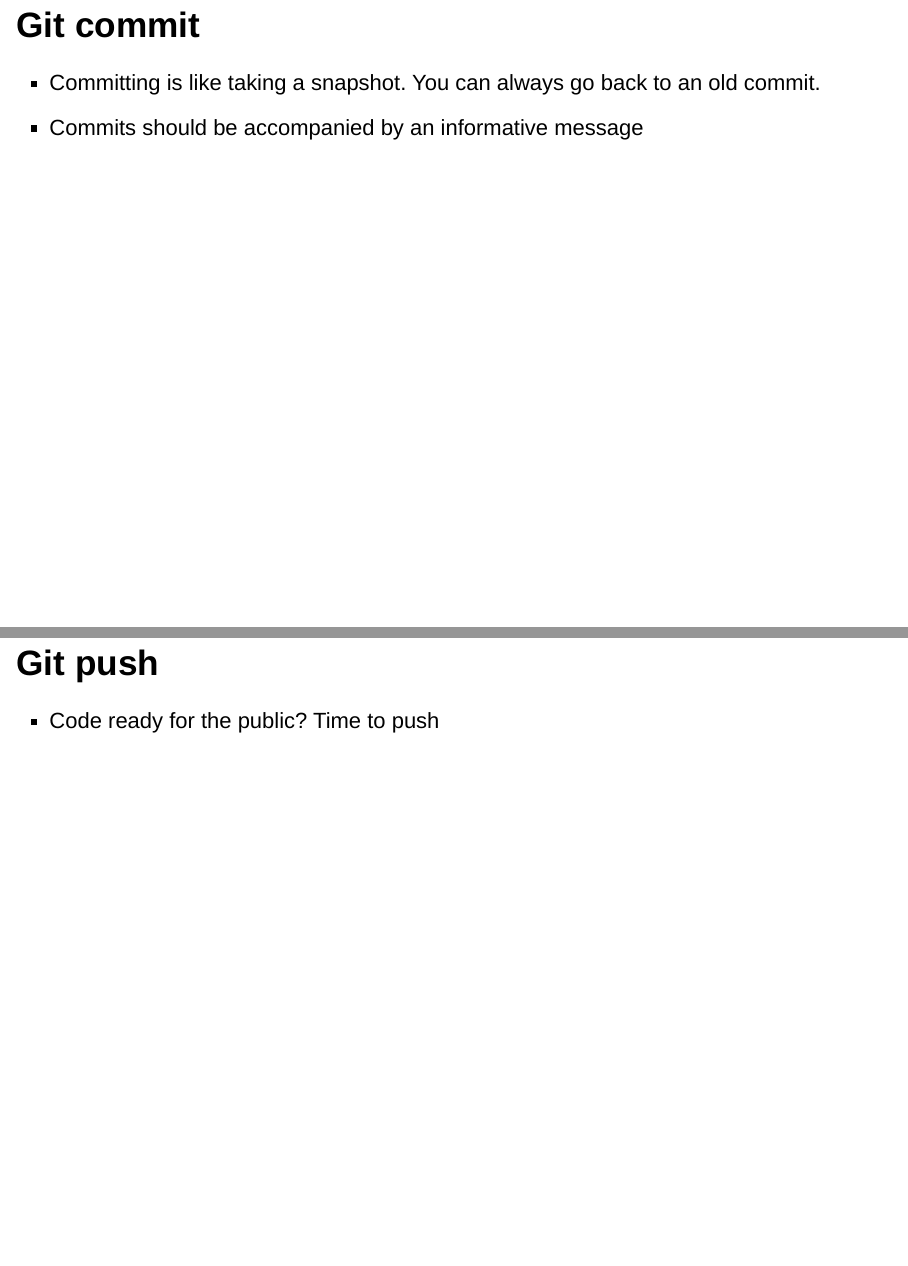
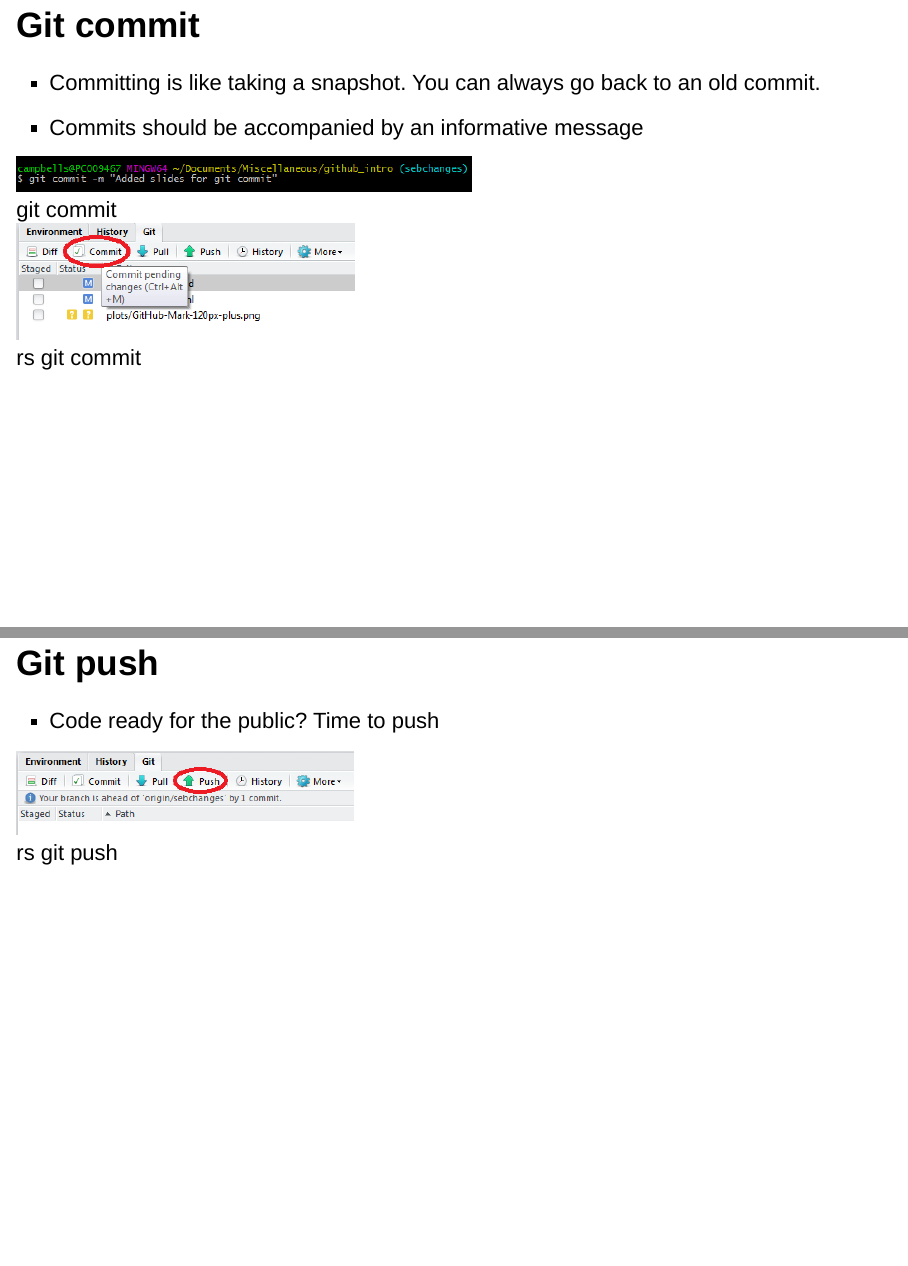
Before and after one commit to UNFAOstatistics/github_intro, an R Markdown document (git_intro_slides.Rmd): pages 11 and 12 of 13, joined at a grey line. Rendered offline with R 4.5, knitr and Pandoc, with nearby package versions; drawn as Slidy slides in place of the format the file asks for.

Commit message:
Finished adding images

```diff
--- a/git_intro_slides.Rmd
+++ b/git_intro_slides.Rmd
@@ -95,9 +95,15 @@ Type: Free open source software
 * Committing is like taking a snapshot. You can always go back to an old commit.
 * Commits should be accompanied by an informative message
 
+![git commit](plots/Bash-git-commit.png)
+
+![rs git commit](plots/RStudio-git-commit.png)
+
 ## Git push
 
 * Code ready for the public? Time to push
+
+![rs git push](plots/RStudio-git-push.png)
 
 ## Git pull
 
```
Also changed, not shown: git_intro_slides.html.
